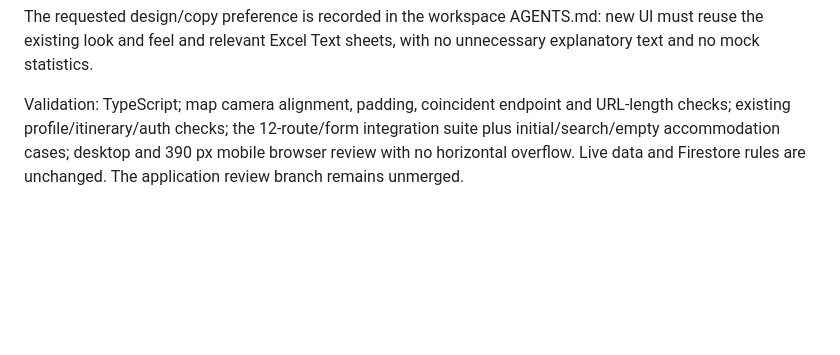
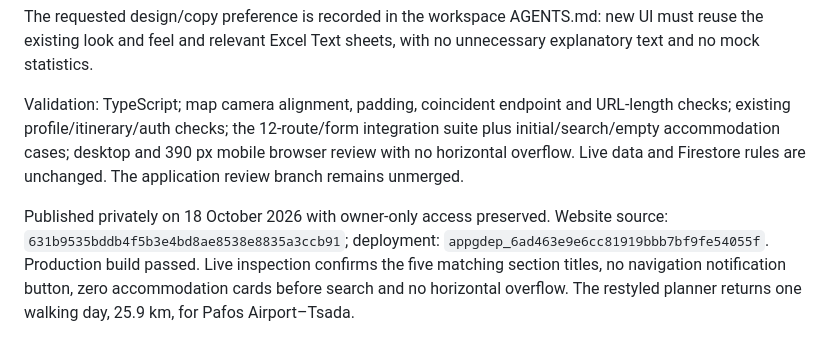
Before and after one commit to FluffyBac0n/Monk, a Markdown page: docs/website-feedback-v3-visual-corrections.md, the part around the change. Rendered like a GitHub page; blank space fills up the shorter version.

Commit message:
Record private Explore Trails publication

```diff
--- a/docs/website-feedback-v3-visual-corrections.md
+++ b/docs/website-feedback-v3-visual-corrections.md
@@ -56,3 +56,5 @@ Accommodation results and counts are absent until a search is submitted or a dir
 The requested design/copy preference is recorded in the workspace AGENTS.md: new UI must reuse the existing look and feel and relevant Excel Text sheets, with no unnecessary explanatory text and no mock statistics.
 
 Validation: TypeScript; map camera alignment, padding, coincident endpoint and URL-length checks; existing profile/itinerary/auth checks; the 12-route/form integration suite plus initial/search/empty accommodation cases; desktop and 390 px mobile browser review with no horizontal overflow. Live data and Firestore rules are unchanged. The application review branch remains unmerged.
+
+Published privately on 18 October 2026 with owner-only access preserved. Website source: `631b9535bddb4f5b3e4bd8ae8538e8835a3ccb91`; deployment: `appgdep_6ad463e9e6cc81919bbb7bf9fe54055f`. Production build passed. Live inspection confirms the five matching section titles, no navigation notification button, zero accommodation cards before search and no horizontal overflow. The restyled planner returns one walking day, 25.9 km, for Pafos Airport–Tsada.
```
